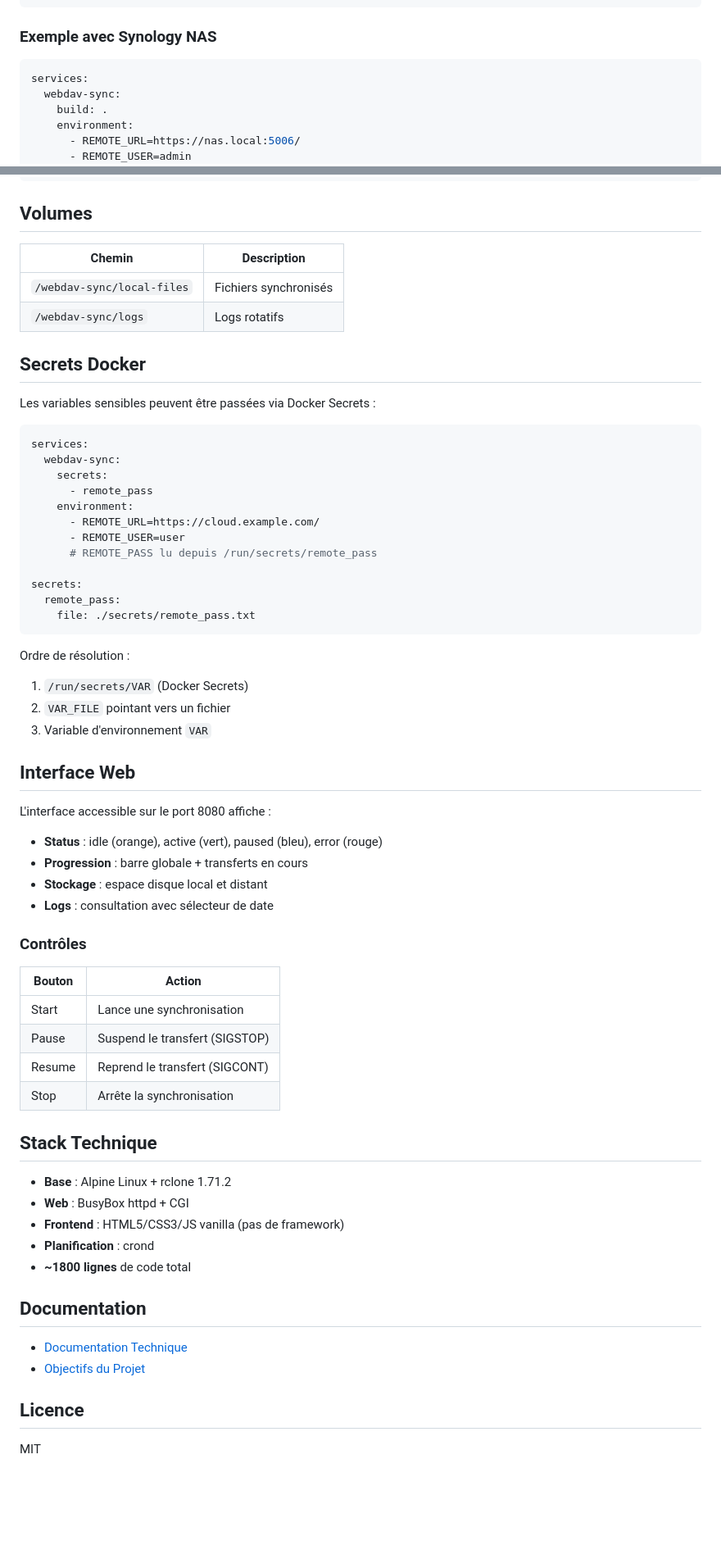
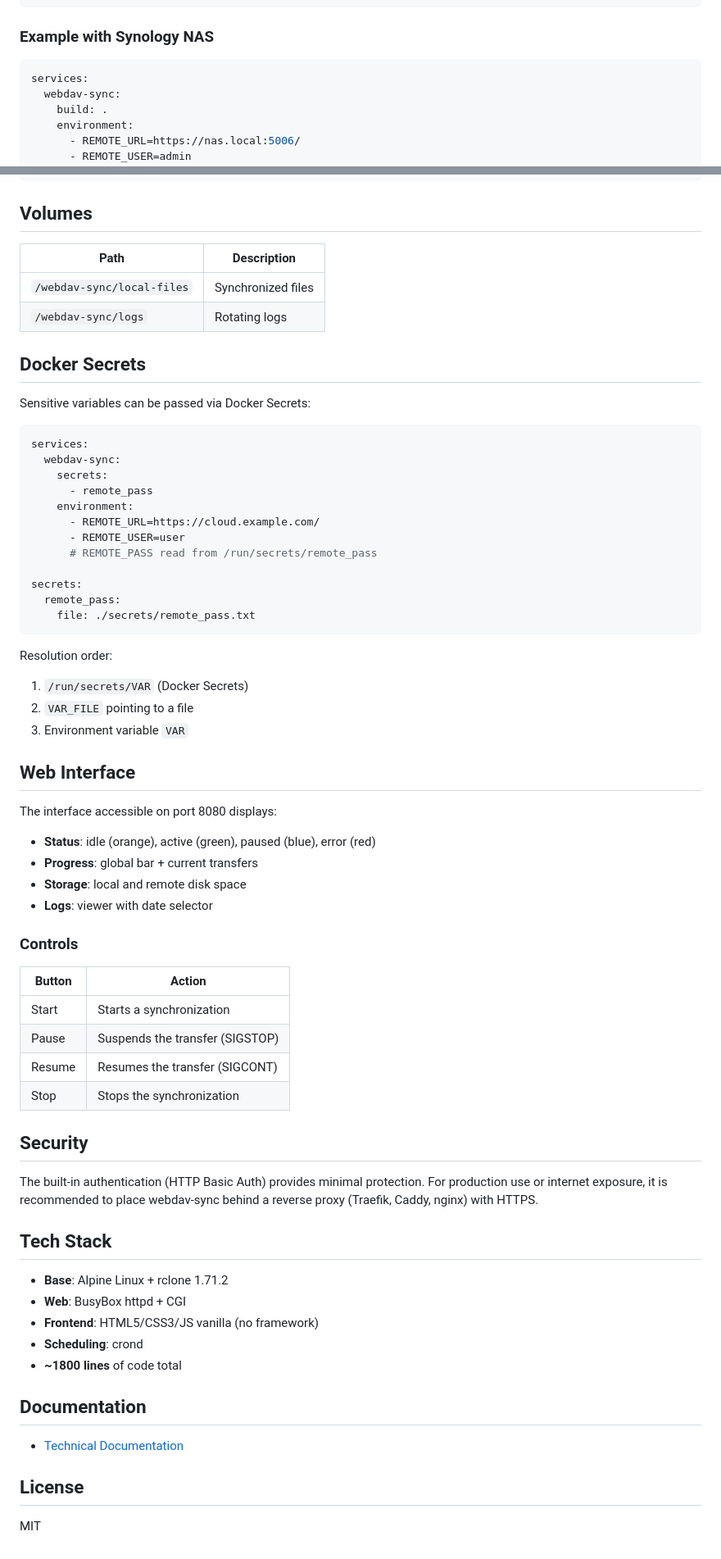
Before and after one commit to tijoladev/WebDAV-Sync, a Markdown page: README.md, 2 parts joined by grey strips. Shown: that part at 82% size. GitHub-like rendering; blank space fills up the shorter version.

````diff
--- a/README.md
+++ b/README.md
@@ -125,7 +131,7 @@ services:
       - "8080:8080"
 ```
 
-### Exemple avec Synology NAS
+### Example with Synology NAS
 
 ```yaml
 services:
@@ -147,14 +153,14 @@ services:
 
 ## Volumes
 
-| Chemin | Description |
-|--------|-------------|
-| `/webdav-sync/local-files` | Fichiers synchronisés |
-| `/webdav-sync/logs` | Logs rotatifs |
+| Path | Description |
+|------|-------------|
+| `/webdav-sync/local-files` | Synchronized files |
+| `/webdav-sync/logs` | Rotating logs |
 
-## Secrets Docker
+## Docker Secrets
 
-Les variables sensibles peuvent être passées via Docker Secrets :
+Sensitive variables can be passed via Docker Secrets:
 
 ```yaml
 services:
@@ -164,49 +170,52 @@ services:
     environment:
       - REMOTE_URL=https://cloud.example.com/
       - REMOTE_USER=user
-      # REMOTE_PASS lu depuis /run/secrets/remote_pass
+      # REMOTE_PASS read from /run/secrets/remote_pass
 
 secrets:
   remote_pass:
     file: ./secrets/remote_pass.txt
 ```
 
-Ordre de résolution :
+Resolution order:
 1. `/run/secrets/VAR` (Docker Secrets)
-2. `VAR_FILE` pointant vers un fichier
-3. Variable d'environnement `VAR`
+2. `VAR_FILE` pointing to a file
+3. Environment variable `VAR`
 
-## Interface Web
+## Web Interface
 
-L'interface accessible sur le port 8080 affiche :
+The interface accessible on port 8080 displays:
 
-- **Status** : idle (orange), active (vert), paused (bleu), error (rouge)
-- **Progression** : barre globale + transferts en cours
-- **Stockage** : espace disque local et distant
-- **Logs** : consultation avec sélecteur de date
+- **Status**: idle (orange), active (green), paused (blue), error (red)
+- **Progress**: global bar + current transfers
+- **Storage**: local and remote disk space
+- **Logs**: viewer with date selector
 
-### Contrôles
+### Controls
 
-| Bouton | Action |
+| Button | Action |
 |--------|--------|
-| Start | Lance une synchronisation |
-| Pause | Suspend le transfert (SIGSTOP) |
-| Resume | Reprend le transfert (SIGCONT) |
-| Stop | Arrête la synchronisation |
+| Start | Starts a synchronization |
+| Pause | Suspends the transfer (SIGSTOP) |
+| Resume | Resumes the transfer (SIGCONT) |
+| Stop | Stops the synchronization |
 
-## Stack Technique
+## Security
 
-- **Base** : Alpine Linux + rclone 1.71.2
-- **Web** : BusyBox httpd + CGI
-- **Frontend** : HTML5/CSS3/JS vanilla (pas de framework)
-- **Planification** : crond
-- **~1800 lignes** de code total
+The built-in authentication (HTTP Basic Auth) provides minimal protection. For production use or internet exposure, it is recommended to place webdav-sync behind a reverse proxy (Traefik, Caddy, nginx) with HTTPS.
+
+## Tech Stack
+
+- **Base**: Alpine Linux + rclone 1.71.2
+- **Web**: BusyBox httpd + CGI
+- **Frontend**: HTML5/CSS3/JS vanilla (no framework)
+- **Scheduling**: crond
+- **~1800 lines** of code total
 
 ## Documentation
 
-- [Documentation Technique](docs/TECHNICAL.md)
-- [Objectifs du Projet](docs/OBJECTIVES.md)
+- [Technical Documentation](TECHNICAL.md)
 
-## Licence
+## License
 
 MIT
````
Also changed, not shown: other parts of README.md (+46 -40 lines), README.fr.md (added, +221 -0 lines), TECHNICAL.md (renamed from docs/TECHNICAL.md), WebDAV-Sync.png (added), 2 other files.
